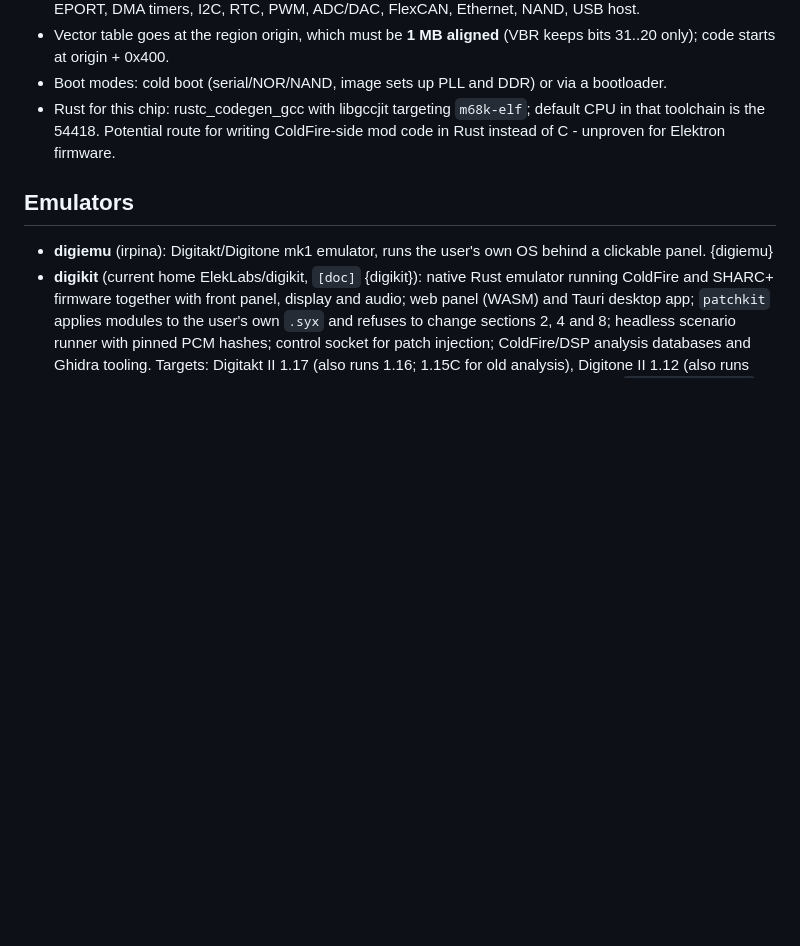
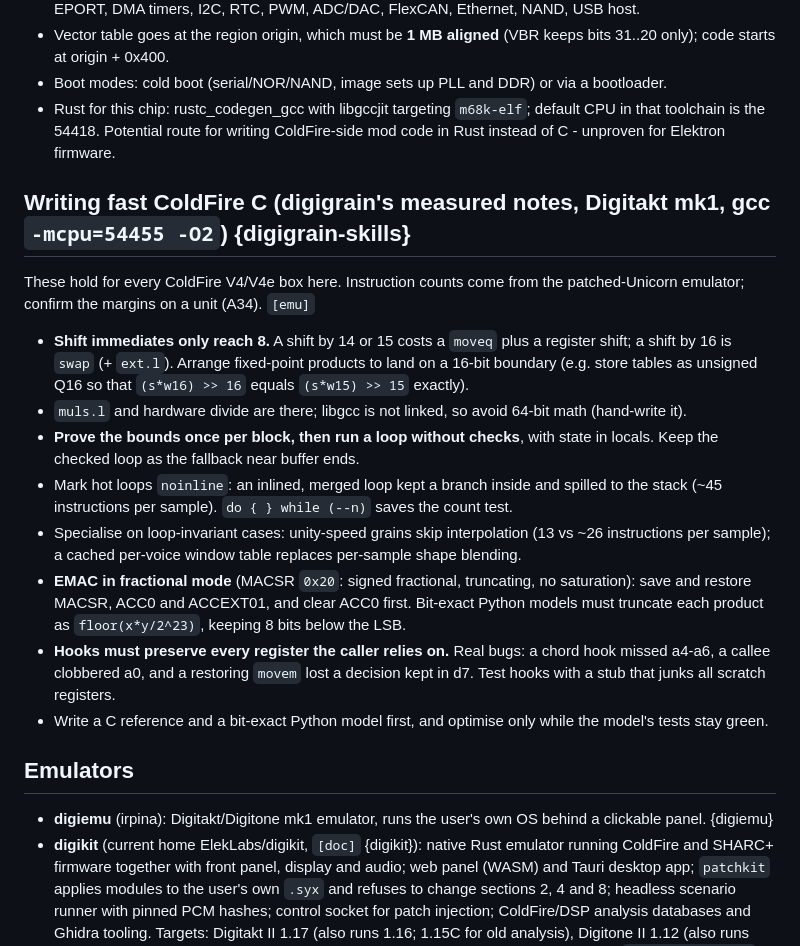
Before and after one commit to 70b185/Aggregat, a Markdown page: hardware/common/toolchain-and-emulators.md, the part around the change. Drawn GitHub-style; blank space fills up the shorter version.

```diff
--- a/hardware/common/toolchain-and-emulators.md
+++ b/hardware/common/toolchain-and-emulators.md
@@ -28,6 +28,17 @@ Source: {coldfire-rs}. These describe the chip family that digikit names as the
 - Vector table goes at the region origin, which must be **1 MB aligned** (VBR keeps bits 31..20 only); code starts at origin + 0x400.
 - Boot modes: cold boot (serial/NOR/NAND, image sets up PLL and DDR) or via a bootloader.
 - Rust for this chip: rustc_codegen_gcc with libgccjit targeting `m68k-elf`; default CPU in that toolchain is the 54418. Potential route for writing ColdFire-side mod code in Rust instead of C - unproven for Elektron firmware.
+
+## Writing fast ColdFire C (digigrain's measured notes, Digitakt mk1, gcc `-mcpu=54455 -O2`) {digigrain-skills}
+These hold for every ColdFire V4/V4e box here. Instruction counts come from the patched-Unicorn emulator; confirm the margins on a unit (A34). `[emu]`
+- **Shift immediates only reach 8.** A shift by 14 or 15 costs a `moveq` plus a register shift; a shift by 16 is `swap` (+ `ext.l`). Arrange fixed-point products to land on a 16-bit boundary (e.g. store tables as unsigned Q16 so that `(s*w16) >> 16` equals `(s*w15) >> 15` exactly).
+- `muls.l` and hardware divide are there; libgcc is not linked, so avoid 64-bit math (hand-write it).
+- **Prove the bounds once per block, then run a loop without checks**, with state in locals. Keep the checked loop as the fallback near buffer ends.
+- Mark hot loops `noinline`: an inlined, merged loop kept a branch inside and spilled to the stack (~45 instructions per sample). `do { } while (--n)` saves the count test.
+- Specialise on loop-invariant cases: unity-speed grains skip interpolation (13 vs ~26 instructions per sample); a cached per-voice window table replaces per-sample shape blending.
+- **EMAC in fractional mode** (MACSR `0x20`: signed fractional, truncating, no saturation): save and restore MACSR, ACC0 and ACCEXT01, and clear ACC0 first. Bit-exact Python models must truncate each product as `floor(x*y/2^23)`, keeping 8 bits below the LSB.
+- **Hooks must preserve every register the caller relies on.** Real bugs: a chord hook missed a4-a6, a callee clobbered a0, and a restoring `movem` lost a decision kept in d7. Test hooks with a stub that junks all scratch registers.
+- Write a C reference and a bit-exact Python model first, and optimise only while the model's tests stay green.
 
 ## Emulators
 - **digiemu** (irpina): Digitakt/Digitone mk1 emulator, runs the user's own OS behind a clickable panel. {digiemu}
```
Also changed, not shown: hardware/devices/digitone.md (+12 -0 lines).
